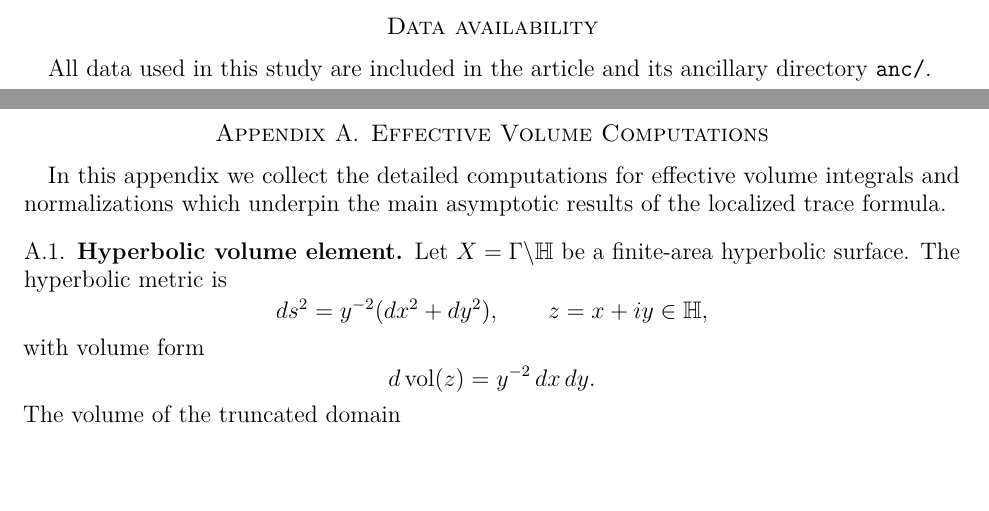
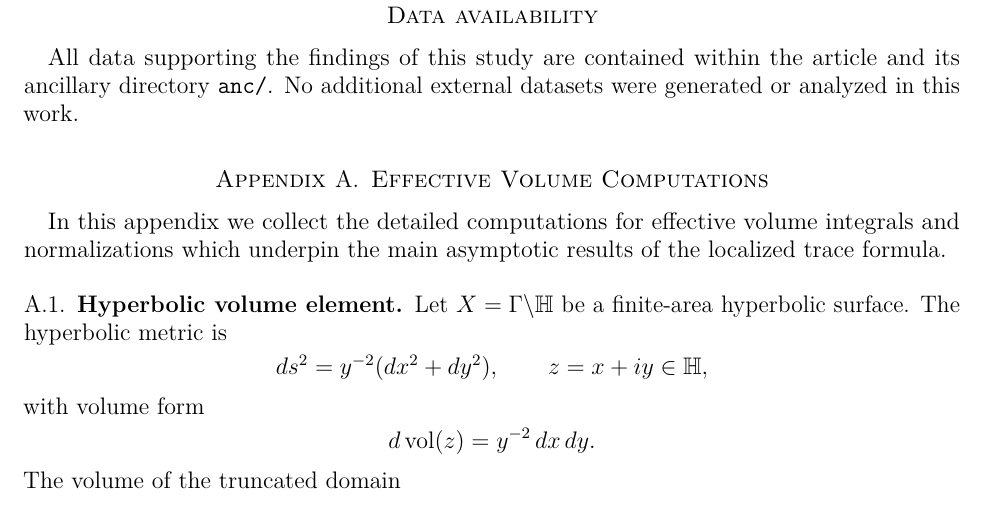
Before and after one commit to askohguharev-us/localized-trace-formula, a LaTeX paper (src/main.tex): two parts of pages 57 and 58 of 64 before the commit and part of page 58 of 64 after it, the two joined at a grey line, cut so that both start at the same text, the shorter picture padded with empty space. Compiled offline with pdfLaTeX.

Commit message:
Update main.tex

```diff
--- a/src/main.tex
+++ b/src/main.tex
@@ -93,7 +93,7 @@ The author affirms full responsibility for the correctness and integrity of all
 
 % ================== DATA AVAILABILITY ==================
 \section*{Data availability}
-All data used in this study are included in the article and its ancillary directory \texttt{anc/}.
+All data supporting the findings of this study are contained within the article and its ancillary directory \texttt{anc/}. No additional external datasets were generated or analyzed in this work.
 
 % ================== APPENDICES ==================
 \appendix
```
